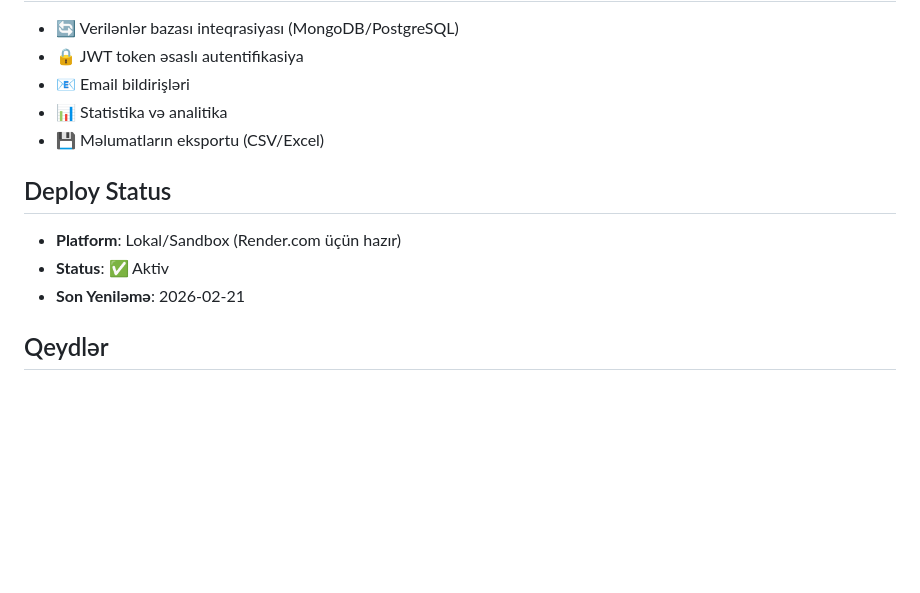
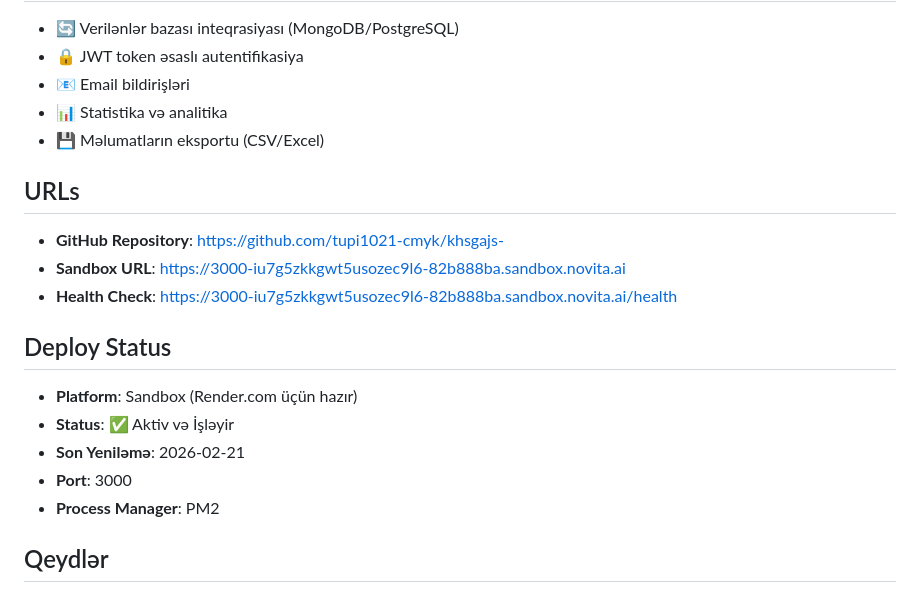
Before and after one commit to tupi1021-cmyk/khsgajs-, a Markdown page: README.md, the part around the change. Rendered like a GitHub page; blank space fills up the shorter version.

Commit message:
Update README with live URLs and deployment info

```diff
--- a/README.md
+++ b/README.md
@@ -157,10 +157,17 @@ webapp/
 - 📊 Statistika və analitika
 - 💾 Məlumatların eksportu (CSV/Excel)
 
+## URLs
+- **GitHub Repository**: https://github.com/tupi1021-cmyk/khsgajs-
+- **Sandbox URL**: https://3000-iu7g5zkkgwt5usozec9l6-82b888ba.sandbox.novita.ai
+- **Health Check**: https://3000-iu7g5zkkgwt5usozec9l6-82b888ba.sandbox.novita.ai/health
+
 ## Deploy Status
-- **Platform**: Lokal/Sandbox (Render.com üçün hazır)
-- **Status**: ✅ Aktiv
+- **Platform**: Sandbox (Render.com üçün hazır)
+- **Status**: ✅ Aktiv və İşləyir
 - **Son Yeniləmə**: 2026-02-21
+- **Port**: 3000
+- **Process Manager**: PM2
 
 ## Qeydlər
 - Bu layihə yalnız dostlar qrupu üçün nəzərdə tutulub
```
